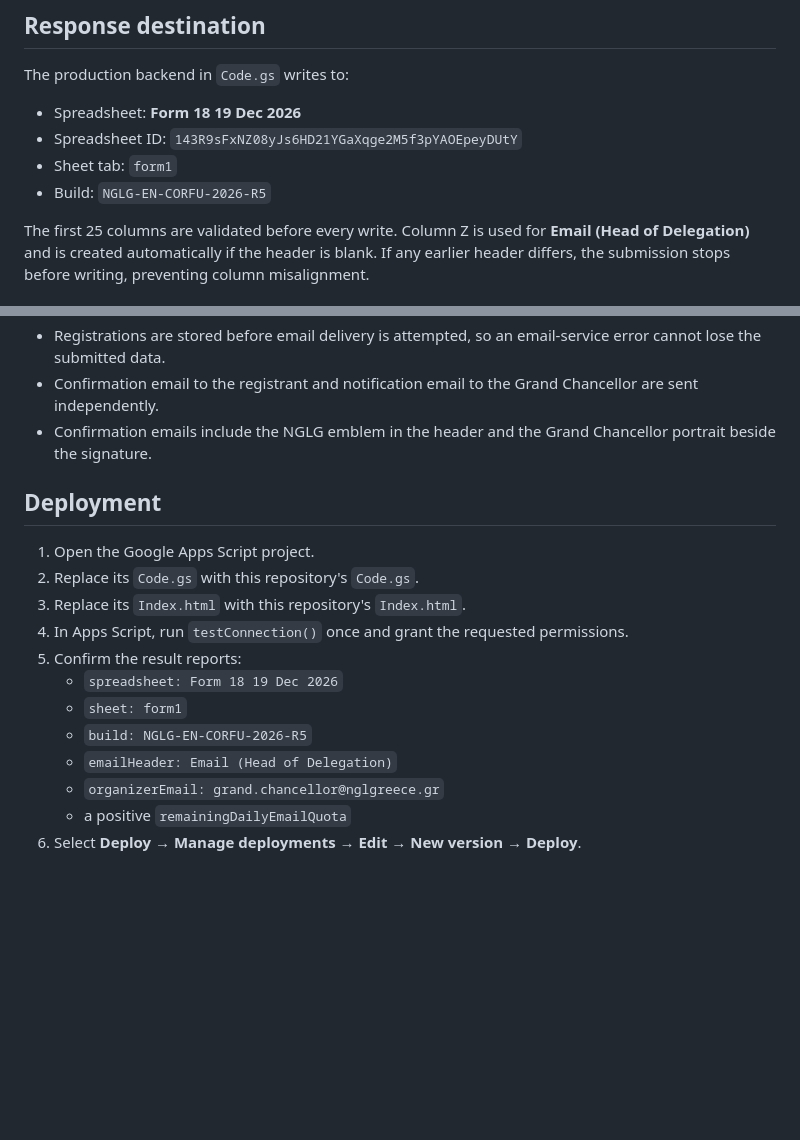
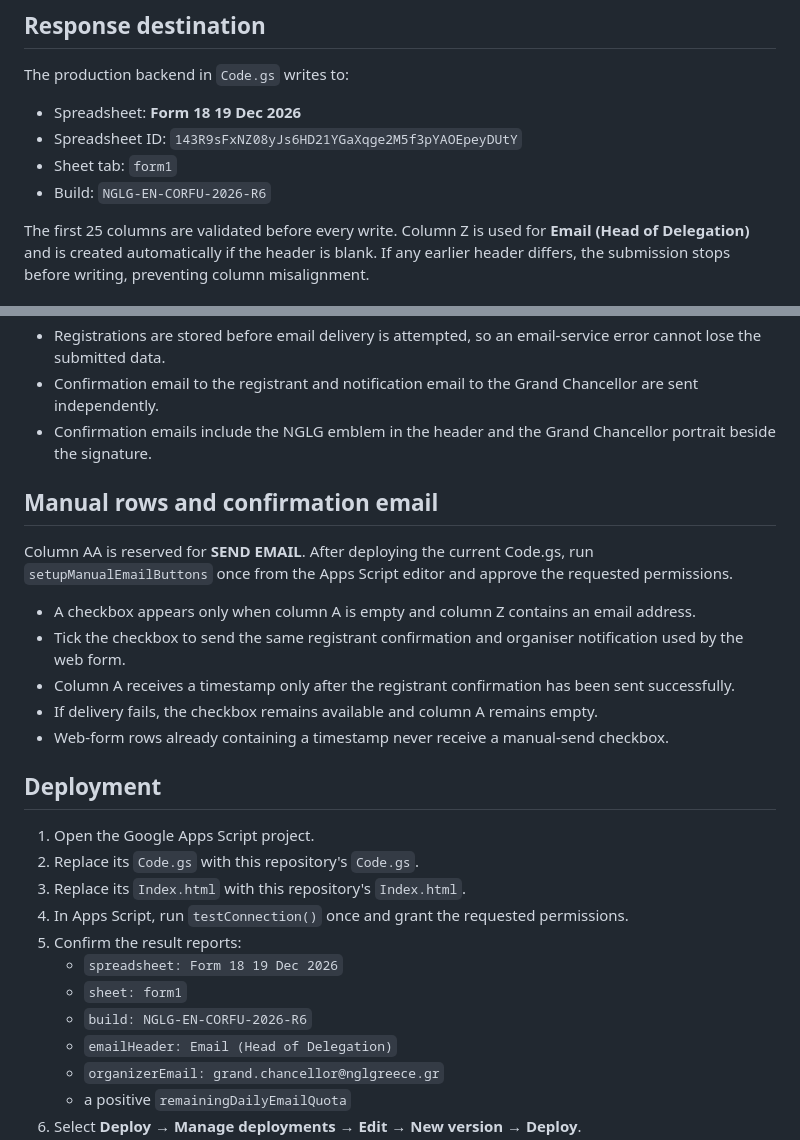
Before and after one commit to dskiad/nglg-registration-forms, a Markdown page: forms/foreign-delegations-corfu-2026/README.md, 2 parts joined by grey strips. Rendered like a GitHub page; blank space fills up the shorter version.

Commit message:
Document manual confirmation workflow

```diff
--- a/forms/foreign-delegations-corfu-2026/README.md
+++ b/forms/foreign-delegations-corfu-2026/README.md
@@ -18,7 +18,7 @@ The production backend in `Code.gs` writes to:
 - Spreadsheet: **Form 18 19 Dec 2026**
 - Spreadsheet ID: `143R9sFxNZ08yJs6HD21YGaXqge2M5f3pYAOEpeyDUtY`
 - Sheet tab: `form1`
-- Build: `NGLG-EN-CORFU-2026-R5`
+- Build: `NGLG-EN-CORFU-2026-R6`
 
 The first 25 columns are validated before every write. Column Z is used for **Email (Head of Delegation)** and is created automatically if the header is blank. If any earlier header differs, the submission stops before writing, preventing column misalignment.
 
@@ -42,6 +42,16 @@ The first 25 columns are validated before every write. Column Z is used for **Em
 - Confirmation email to the registrant and notification email to the Grand Chancellor are sent independently.
 - Confirmation emails include the NGLG emblem in the header and the Grand Chancellor portrait beside the signature.
 
+## Manual rows and confirmation email
+
+Column AA is reserved for **SEND EMAIL**. After deploying the current Code.gs, run `setupManualEmailButtons` once from the Apps Script editor and approve the requested permissions.
+
+- A checkbox appears only when column A is empty and column Z contains an email address.
+- Tick the checkbox to send the same registrant confirmation and organiser notification used by the web form.
+- Column A receives a timestamp only after the registrant confirmation has been sent successfully.
+- If delivery fails, the checkbox remains available and column A remains empty.
+- Web-form rows already containing a timestamp never receive a manual-send checkbox.
+
 ## Deployment
 
 1. Open the Google Apps Script project.
@@ -51,7 +61,7 @@ The first 25 columns are validated before every write. Column Z is used for **Em
 5. Confirm the result reports:
    - `spreadsheet: Form 18 19 Dec 2026`
    - `sheet: form1`
-   - `build: NGLG-EN-CORFU-2026-R5`
+   - `build: NGLG-EN-CORFU-2026-R6`
    - `emailHeader: Email (Head of Delegation)`
    - `organizerEmail: grand.chancellor@nglgreece.gr`
    - a positive `remainingDailyEmailQuota`
```
